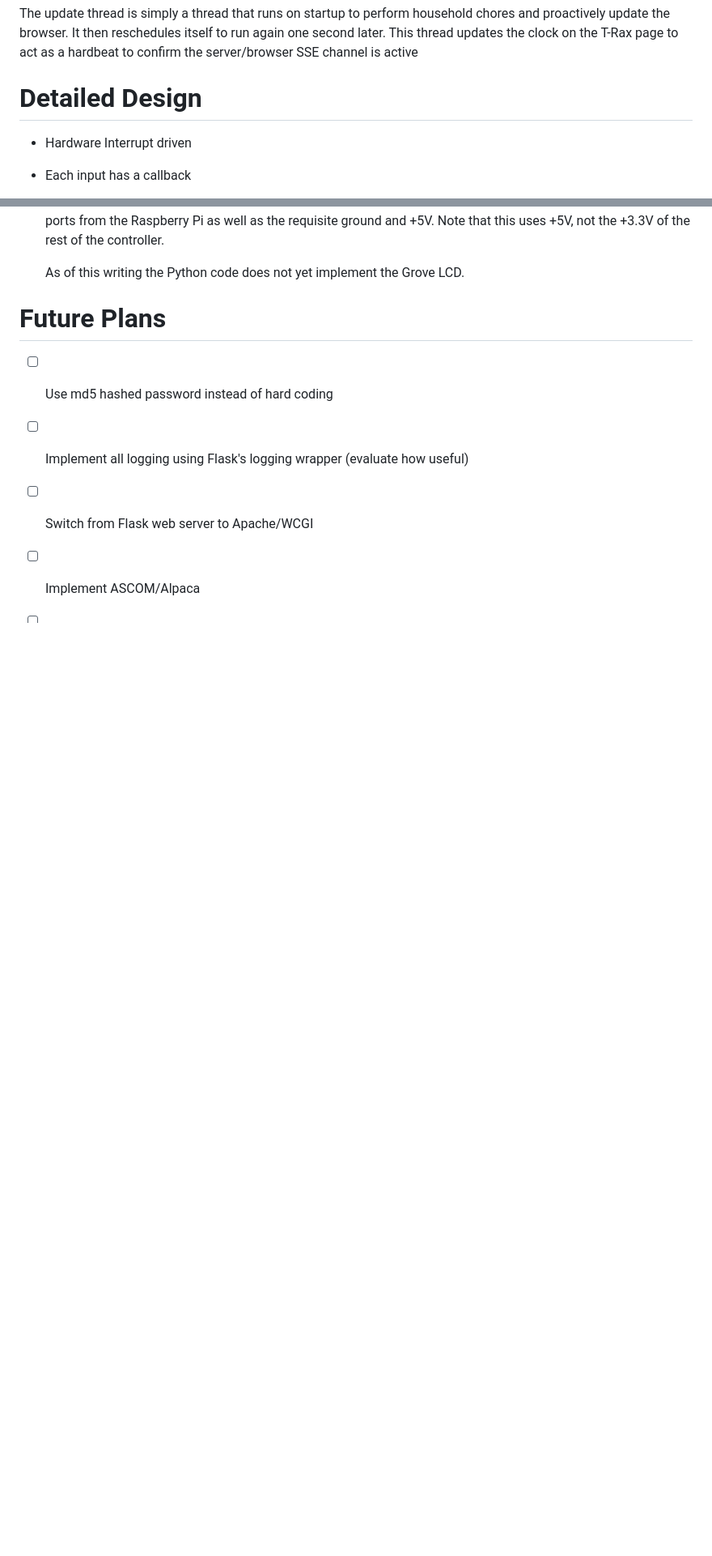
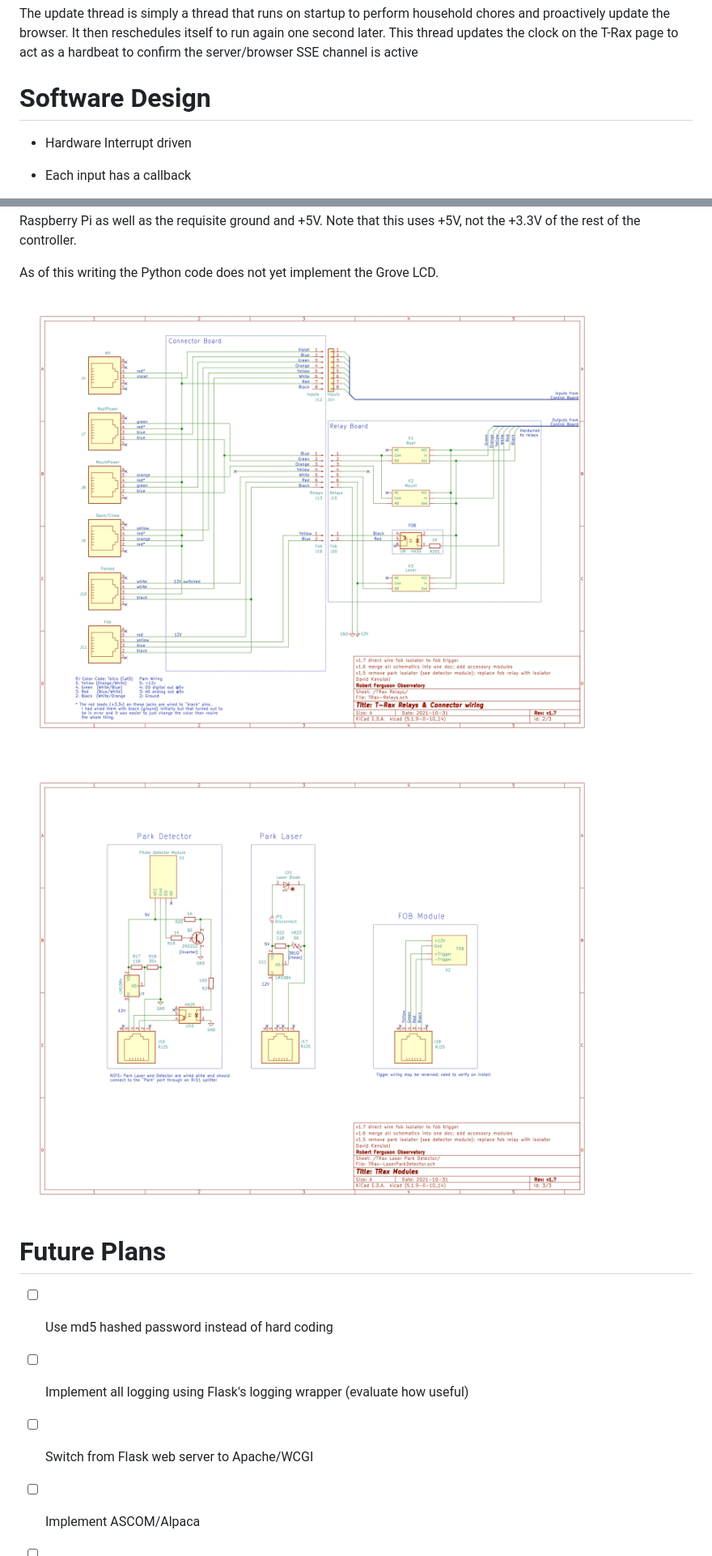
Before and after one commit to vmoa/trax-pi, a Markdown page: README.md, 2 parts joined by grey strips. Shown: that part at 81% size. Rendered like a GitHub page; pictures changed too: KiCad/TRax-Modules.jpg (added), KiCad/TRax-Relays.jpg (added); blank space fills up the shorter version.

```diff
--- a/README.md
+++ b/README.md
@@ -71,7 +71,7 @@ The update thread is simply a thread that runs on startup to perform household c
 browser.  It then reschedules itself to run again one second later.  This thread updates the clock on the T-Rax
 page to act as a hardbeat to confirm the server/browser SSE channel is active
 
-# Detailed Design
+# Software Design
 
 * Hardware Interrupt driven
 * Each input has a callback
@@ -153,7 +179,11 @@ serial bus required by the [Grove RGB LCD](https://wiki.seeedstudio.com/Grove-LC
 and `SCL` ports from the Raspberry Pi as well as the requisite ground and +5V.  Note that this uses +5V, not the +3.3V
 of the rest of the controller.
 
-  As of this writing the Python code does not yet implement the Grove LCD.
+As of this writing the Python code does not yet implement the Grove LCD.
+
+![relay board](KiCad/TRax-Relays.jpg)
+
+![modules](KiCad/TRax-Modules.jpg)
 
 # Future Plans
 
```
Also changed, not shown: other parts of README.md (+51 -25 lines), KiCad/TRax-Controller.jpg (added).
